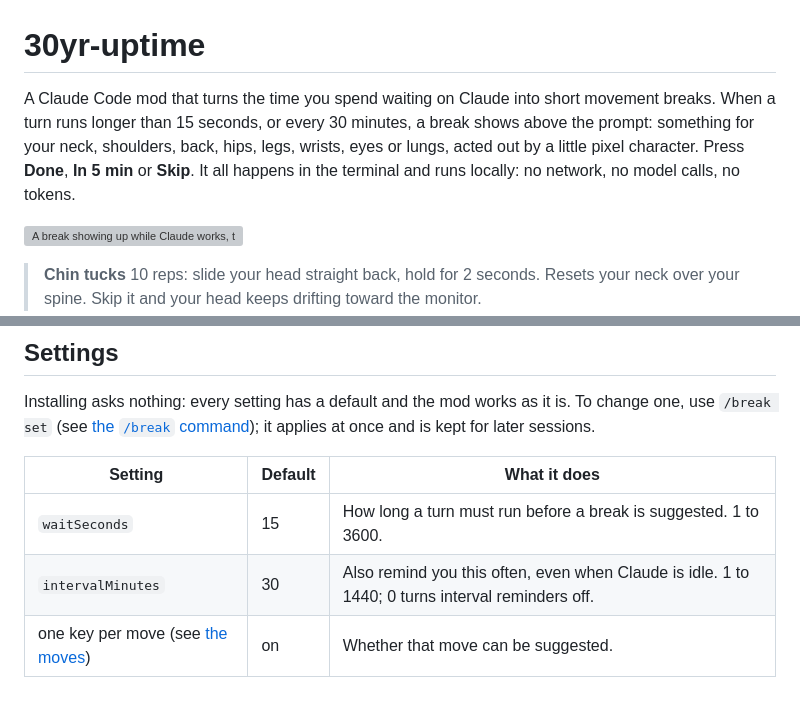
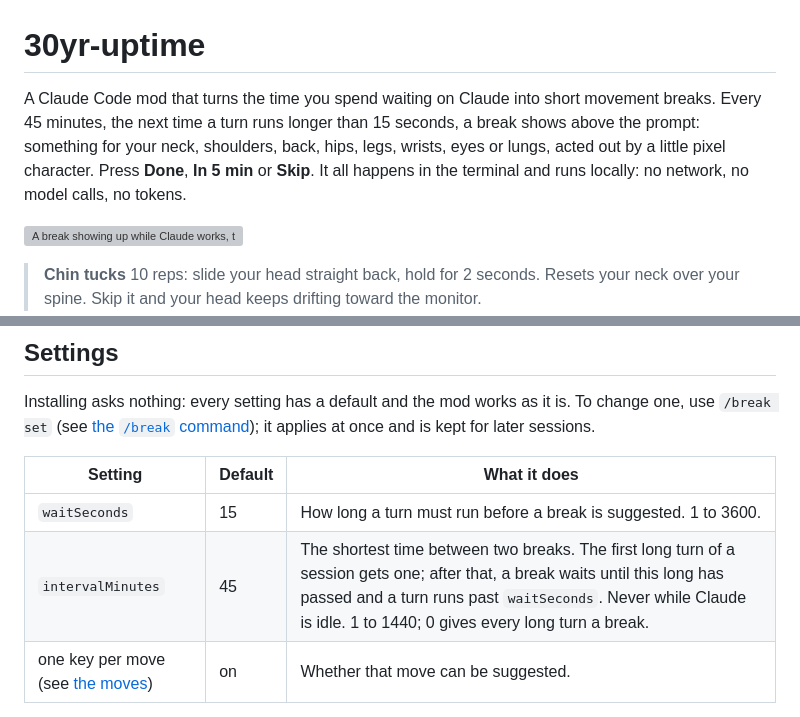
Before and after one commit to mamrezme/30yr-uptime, a Markdown page: README.md, 2 parts joined by grey strips. Drawn GitHub-style; grey boxes are pictures that could not be loaded.

```diff
--- a/README.md
+++ b/README.md
@@ -1,6 +1,6 @@
 # 30yr-uptime
 
-A Claude Code mod that turns the time you spend waiting on Claude into short movement breaks. When a turn runs longer than 15 seconds, or every 30 minutes, a break shows above the prompt: something for your neck, shoulders, back, hips, legs, wrists, eyes or lungs, acted out by a little pixel character. Press **Done**, **In 5 min** or **Skip**. It all happens in the terminal and runs locally: no network, no model calls, no tokens.
+A Claude Code mod that turns the time you spend waiting on Claude into short movement breaks. Every 45 minutes, the next time a turn runs longer than 15 seconds, a break shows above the prompt: something for your neck, shoulders, back, hips, legs, wrists, eyes or lungs, acted out by a little pixel character. Press **Done**, **In 5 min** or **Skip**. It all happens in the terminal and runs locally: no network, no model calls, no tokens.
 
 ![A break showing up while Claude works, then /break](assets/launch/demo.gif)
 
@@ -76,7 +76,7 @@ Installing asks nothing: every setting has a default and the mod works as it is.
 | Setting | Default | What it does |
 | --- | --- | --- |
 | `waitSeconds` | 15 | How long a turn must run before a break is suggested. 1 to 3600. |
-| `intervalMinutes` | 30 | Also remind you this often, even when Claude is idle. 1 to 1440; 0 turns interval reminders off. |
+| `intervalMinutes` | 45 | The shortest time between two breaks. The first long turn of a session gets one; after that, a break waits until this long has passed and a turn runs past `waitSeconds`. Never while Claude is idle. 1 to 1440; 0 gives every long turn a break. |
 | one key per move (see [the moves](#the-moves)) | on | Whether that move can be suggested. |
 
 Turn off the moves you can't or don't want to do (`/break set squat off`); with every move off, no breaks are shown. `/break set` refuses a value that is not a number (or a negative one) and a move value other than on or off (`on`/`off`, `true`/`false`, `yes`/`no`, `1`/`0`), and clamps a number to its range. Changing a setting keeps the break on show and a snoozed one.
```
Also changed, not shown: CHANGELOG.md (+2 -1 lines), assets/launch/ph-gallery-3-how.png, 9 other files.
